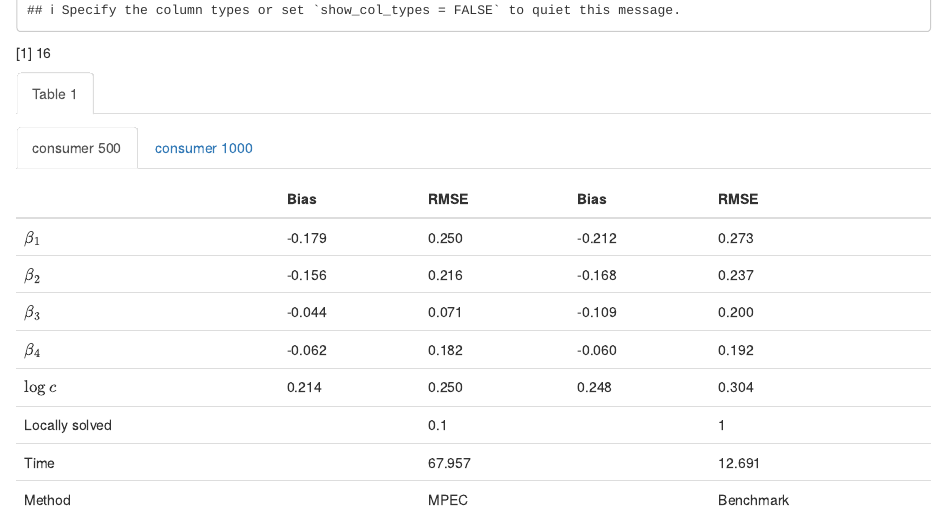
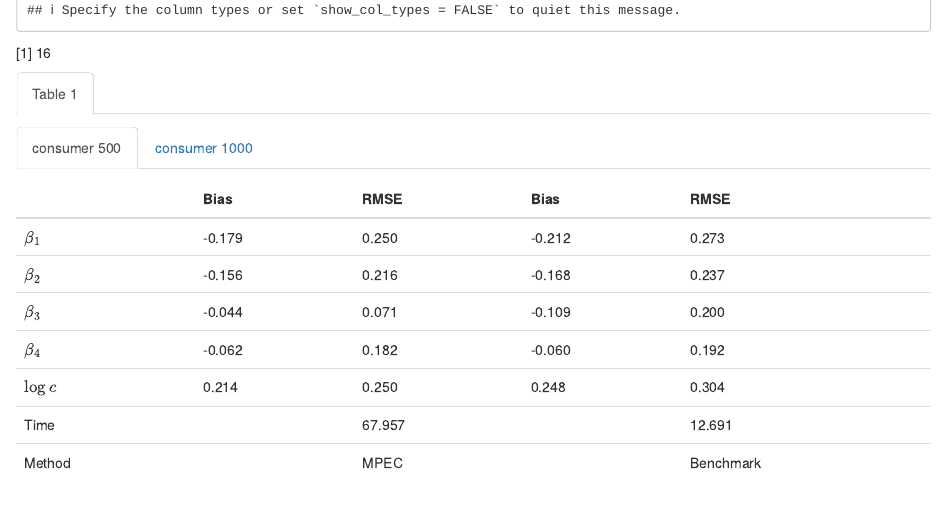
Before and after one commit to ohtanilson/sequential_search_mpec, an R Markdown document (main/03_construct_figuretable.Rmd): the page in a window 1100 px wide, from 1170 px down. The pictures show the output file main/03_construct_figuretable.html that the author committed with the source, opened offline.

Commit message:
updated table

```diff
--- a/main/03_construct_figuretable.Rmd
+++ b/main/03_construct_figuretable.Rmd
@@ -231,9 +231,9 @@ create_table_with_demand_shifter_bias_rmse <-
                 digits = 3),
               nsmall = 3)
           ),
-          "Locally solved" =
-            c("",
-              t(temp_time_locally_solved[-1])[1,]),
+          # "Locally solved" =
+          #   c("",
+          #     t(temp_time_locally_solved[-1])[1,]),
           "Time" =
             c("",round(t(temp_time_locally_solved[-1])[2,],
                 digits = 3))
```
Also changed, not shown: figuretable/results_MPEC_1_bias_rmse.tex (deleted), figuretable/target_data_bias_rmse.tex (deleted), figuretable/target_data_consumer_1000_bias_rmse.tex, figuretable/target_data_consumer_1000_error_draw_100_scaling_20_20_20_bias_rmse.tex (deleted), figuretable/target_data_consumer_2000_error_draw_100_scaling_20_20_20_bias_rmse.tex (deleted), figuretable/target_data_consumer_3000_error_draw_100_scaling_20_20_20_bias_rmse.tex (deleted), figuretable/target_data_consumer_500_bias_rmse.tex, main/03_construct_figuretable.html.
